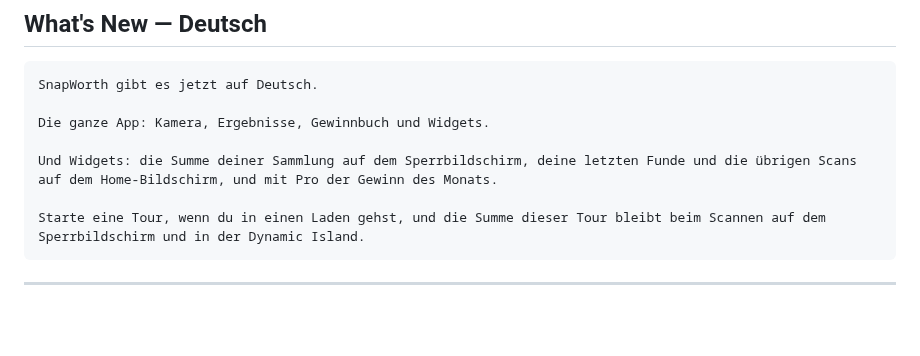
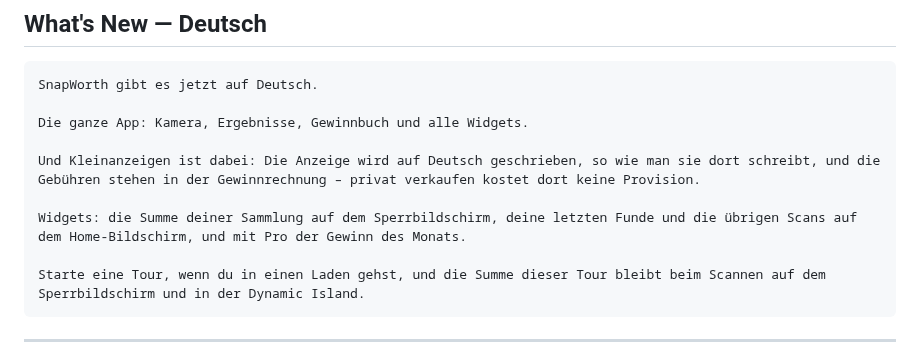
Before and after one commit to hsilviu05/SnapWorth, a Markdown page: marketing/app_store_listing.de.md, the part around the change. Rendered like a GitHub page; blank space fills up the shorter version.

````diff
--- a/marketing/app_store_listing.de.md
+++ b/marketing/app_store_listing.de.md
@@ -171,9 +171,11 @@ anything it displaced.
 ```
 SnapWorth gibt es jetzt auf Deutsch.
 
-Die ganze App: Kamera, Ergebnisse, Gewinnbuch und Widgets.
+Die ganze App: Kamera, Ergebnisse, Gewinnbuch und alle Widgets.
 
-Und Widgets: die Summe deiner Sammlung auf dem Sperrbildschirm, deine letzten Funde und die übrigen Scans auf dem Home-Bildschirm, und mit Pro der Gewinn des Monats.
+Und Kleinanzeigen ist dabei: Die Anzeige wird auf Deutsch geschrieben, so wie man sie dort schreibt, und die Gebühren stehen in der Gewinnrechnung – privat verkaufen kostet dort keine Provision.
+
+Widgets: die Summe deiner Sammlung auf dem Sperrbildschirm, deine letzten Funde und die übrigen Scans auf dem Home-Bildschirm, und mit Pro der Gewinn des Monats.
 
 Starte eine Tour, wenn du in einen Laden gehst, und die Summe dieser Tour bleibt beim Scannen auf dem Sperrbildschirm und in der Dynamic Island.
 ```
````
Also changed, not shown: marketing/RELEASE-NOTES-1.4.2.md (added, +282 -0 lines), marketing/app_store_listing.ro.md (+14 -0 lines).
